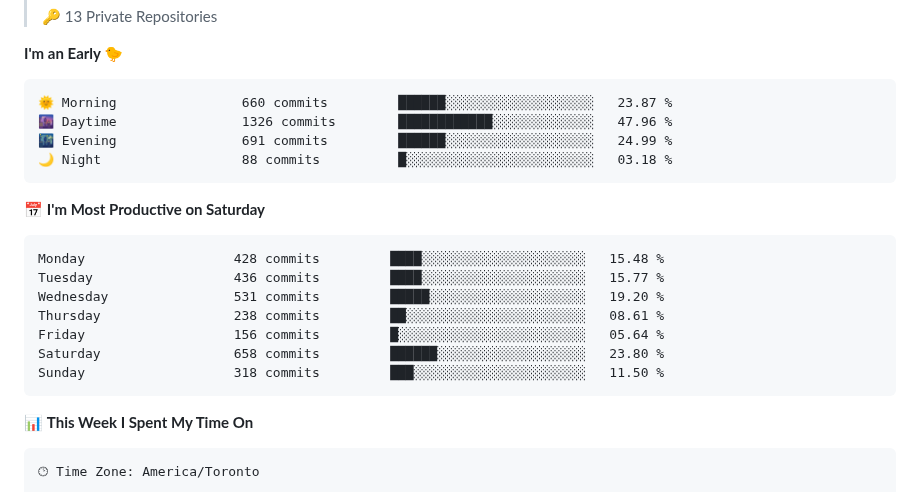
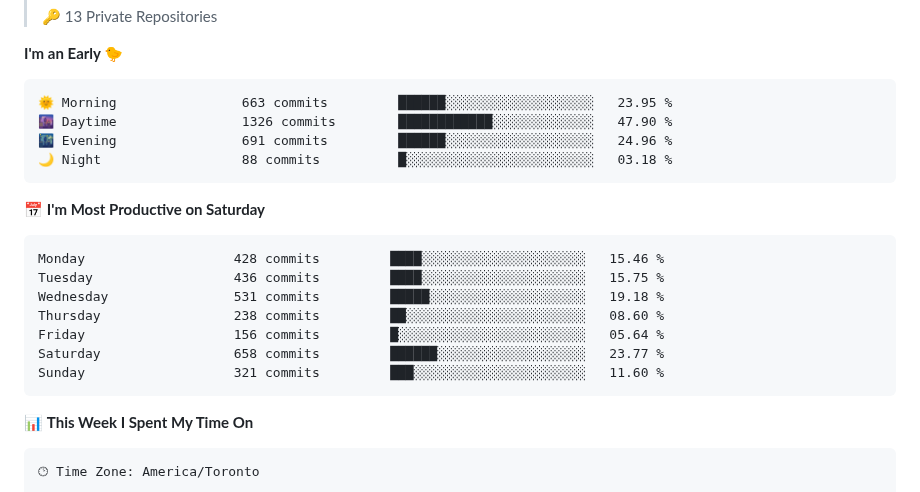
Before and after one commit to wolf-361/wolf-361, a Markdown page: README.md, the part around one of its changes. Drawn GitHub-style.

Commit message:
Updated with Dev Metrics

````diff
--- a/README.md
+++ b/README.md
@@ -22,21 +22,21 @@
 **I'm an Early 🐤**
 
 ```text
-🌞 Morning                660 commits         ██████░░░░░░░░░░░░░░░░░░░   23.87 %
-🌆 Daytime                1326 commits        ████████████░░░░░░░░░░░░░   47.96 %
-🌃 Evening                691 commits         ██████░░░░░░░░░░░░░░░░░░░   24.99 %
+🌞 Morning                663 commits         ██████░░░░░░░░░░░░░░░░░░░   23.95 %
+🌆 Daytime                1326 commits        ████████████░░░░░░░░░░░░░   47.90 %
+🌃 Evening                691 commits         ██████░░░░░░░░░░░░░░░░░░░   24.96 %
 🌙 Night                  88 commits          █░░░░░░░░░░░░░░░░░░░░░░░░   03.18 %
 ```
 📅 **I'm Most Productive on Saturday**
 
 ```text
-Monday                   428 commits         ████░░░░░░░░░░░░░░░░░░░░░   15.48 %
-Tuesday                  436 commits         ████░░░░░░░░░░░░░░░░░░░░░   15.77 %
-Wednesday                531 commits         █████░░░░░░░░░░░░░░░░░░░░   19.20 %
-Thursday                 238 commits         ██░░░░░░░░░░░░░░░░░░░░░░░   08.61 %
+Monday                   428 commits         ████░░░░░░░░░░░░░░░░░░░░░   15.46 %
+Tuesday                  436 commits         ████░░░░░░░░░░░░░░░░░░░░░   15.75 %
+Wednesday                531 commits         █████░░░░░░░░░░░░░░░░░░░░   19.18 %
+Thursday                 238 commits         ██░░░░░░░░░░░░░░░░░░░░░░░   08.60 %
 Friday                   156 commits         █░░░░░░░░░░░░░░░░░░░░░░░░   05.64 %
-Saturday                 658 commits         ██████░░░░░░░░░░░░░░░░░░░   23.80 %
-Sunday                   318 commits         ███░░░░░░░░░░░░░░░░░░░░░░   11.50 %
+Saturday                 658 commits         ██████░░░░░░░░░░░░░░░░░░░   23.77 %
+Sunday                   321 commits         ███░░░░░░░░░░░░░░░░░░░░░░   11.60 %
 ```
 
 
````
Also changed, not shown: other parts of README.md (+2 -2 lines), assets/bar_graph.png.
